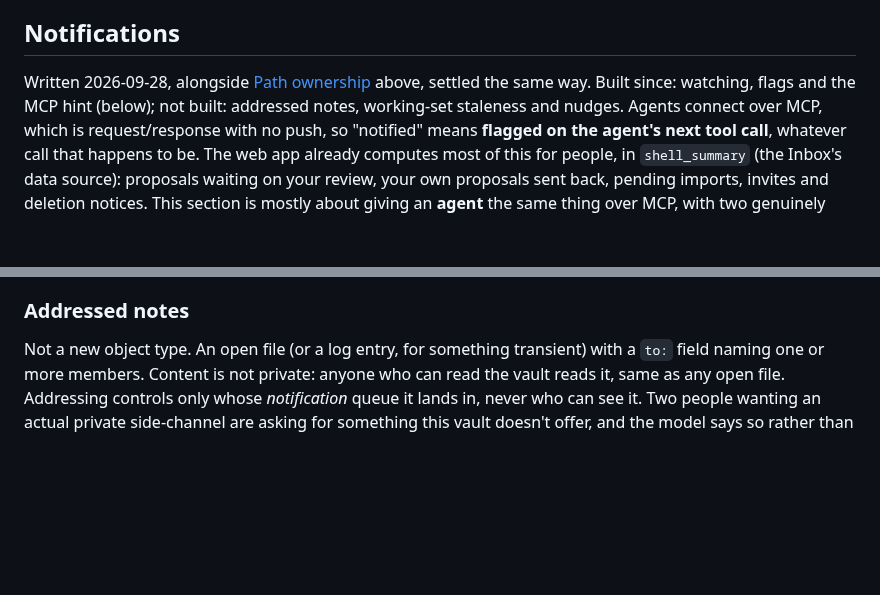
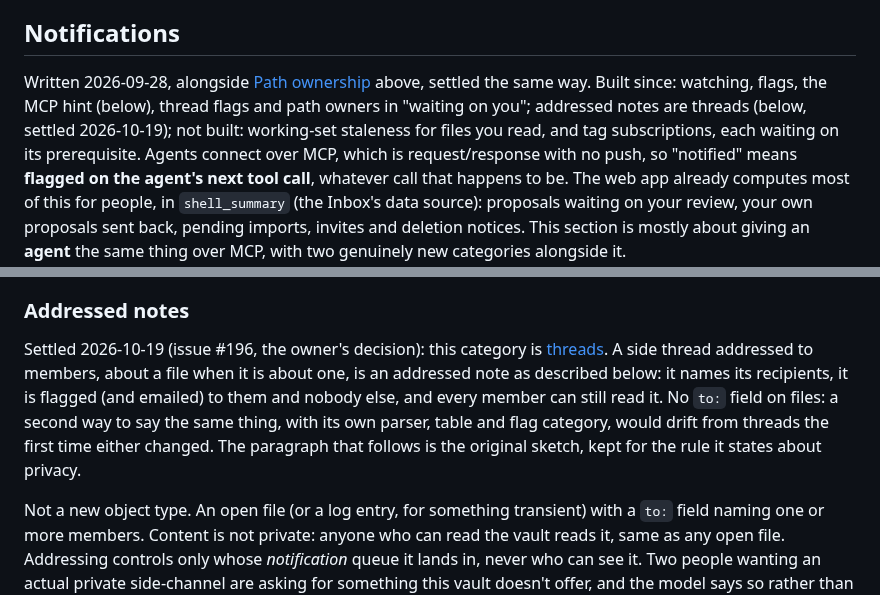
Before and after one commit to andersthemagi/reliquary, a Markdown page: docs/design.md, 2 parts joined by grey strips. Rendered like a GitHub page; blank space fills up the shorter version.

```diff
--- a/docs/design.md
+++ b/docs/design.md
@@ -594,8 +594,10 @@ approval still counts only as a UI click; agents never count.
 ## Notifications
 
 Written 2026-09-28, alongside [Path ownership](#path-ownership) above,
-settled the same way. Built since: watching, flags and the MCP hint (below);
-not built: addressed notes, working-set staleness and nudges. Agents connect
+settled the same way. Built since: watching, flags, the MCP hint (below),
+thread flags and path owners in "waiting on you"; addressed notes are
+threads (below, settled 2026-10-19); not built: working-set staleness for
+files you read, and tag subscriptions, each waiting on its prerequisite. Agents connect
 over MCP, which is request/response with no push, so "notified" means **flagged on the
 agent's next tool call**, whatever call that happens to be. The web app
 already computes most of this for people, in `shell_summary` (the
@@ -628,6 +630,15 @@ that errors before returning, or a client that discards the response,
 doesn't lose the flag.
 
 ### Addressed notes
+
+Settled 2026-10-19 (issue #196, the owner's decision): this category is
+[threads](#threads). A side thread addressed to members, about a file when
+it is about one, is an addressed note as described below: it names its
+recipients, it is flagged (and emailed) to them and nobody else, and every
+member can still read it. No `to:` field on files: a second way to say the
+same thing, with its own parser, table and flag category, would drift from
+threads the first time either changed. The paragraph that follows is the
+original sketch, kept for the rule it states about privacy.
 
 Not a new object type. An open file (or a log entry, for something
 transient) with a `to:` field naming one or more members. Content is not
```
Also changed, not shown: docs/progress.md (+22 -5 lines).
